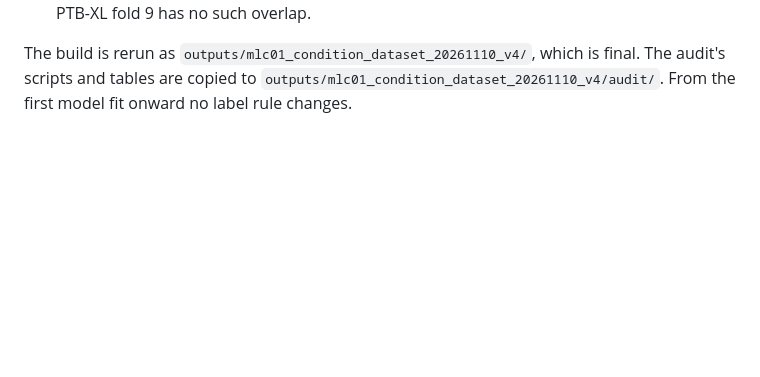
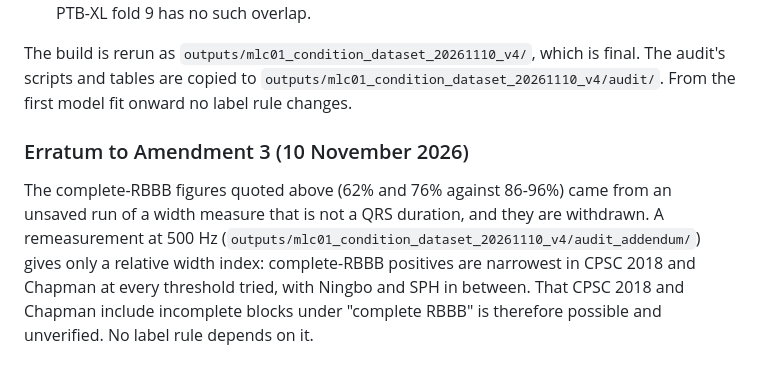
Before and after one commit to Janet16180/ecg-cardiopathy-detection, a Markdown page: docs/mlc01-condition-dataset-protocol-2026-11-10.md, the part around the change. Drawn GitHub-style; blank space fills up the shorter version.

Commit message:
Withdraw the untraceable RBBB width figures

```diff
--- a/docs/mlc01-condition-dataset-protocol-2026-11-10.md
+++ b/docs/mlc01-condition-dataset-protocol-2026-11-10.md
@@ -244,3 +244,12 @@ Not changed, and reported as limitations with the audit's numbers:
 The build is rerun as `outputs/mlc01_condition_dataset_20261110_v4/`, which is final. The audit's
 scripts and tables are copied to `outputs/mlc01_condition_dataset_20261110_v4/audit/`. From the
 first model fit onward no label rule changes.
+
+### Erratum to Amendment 3 (10 November 2026)
+
+The complete-RBBB figures quoted above (62% and 76% against 86-96%) came from an unsaved run of
+a width measure that is not a QRS duration, and they are withdrawn. A remeasurement at 500 Hz
+(`outputs/mlc01_condition_dataset_20261110_v4/audit_addendum/`) gives only a relative width
+index: complete-RBBB positives are narrowest in CPSC 2018 and Chapman at every threshold tried,
+with Ningbo and SPH in between. That CPSC 2018 and Chapman include incomplete blocks under
+"complete RBBB" is therefore possible and unverified. No label rule depends on it.
```
